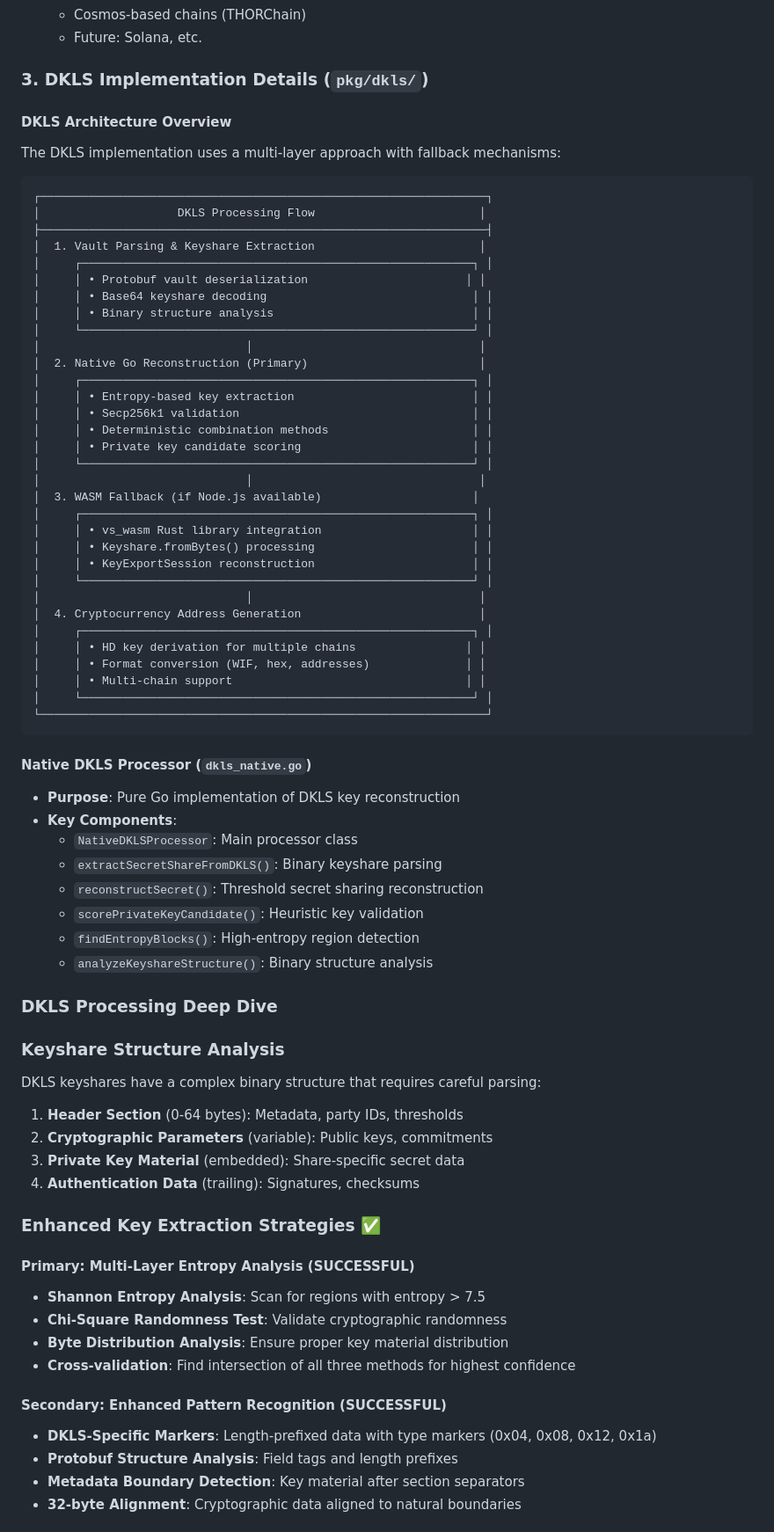
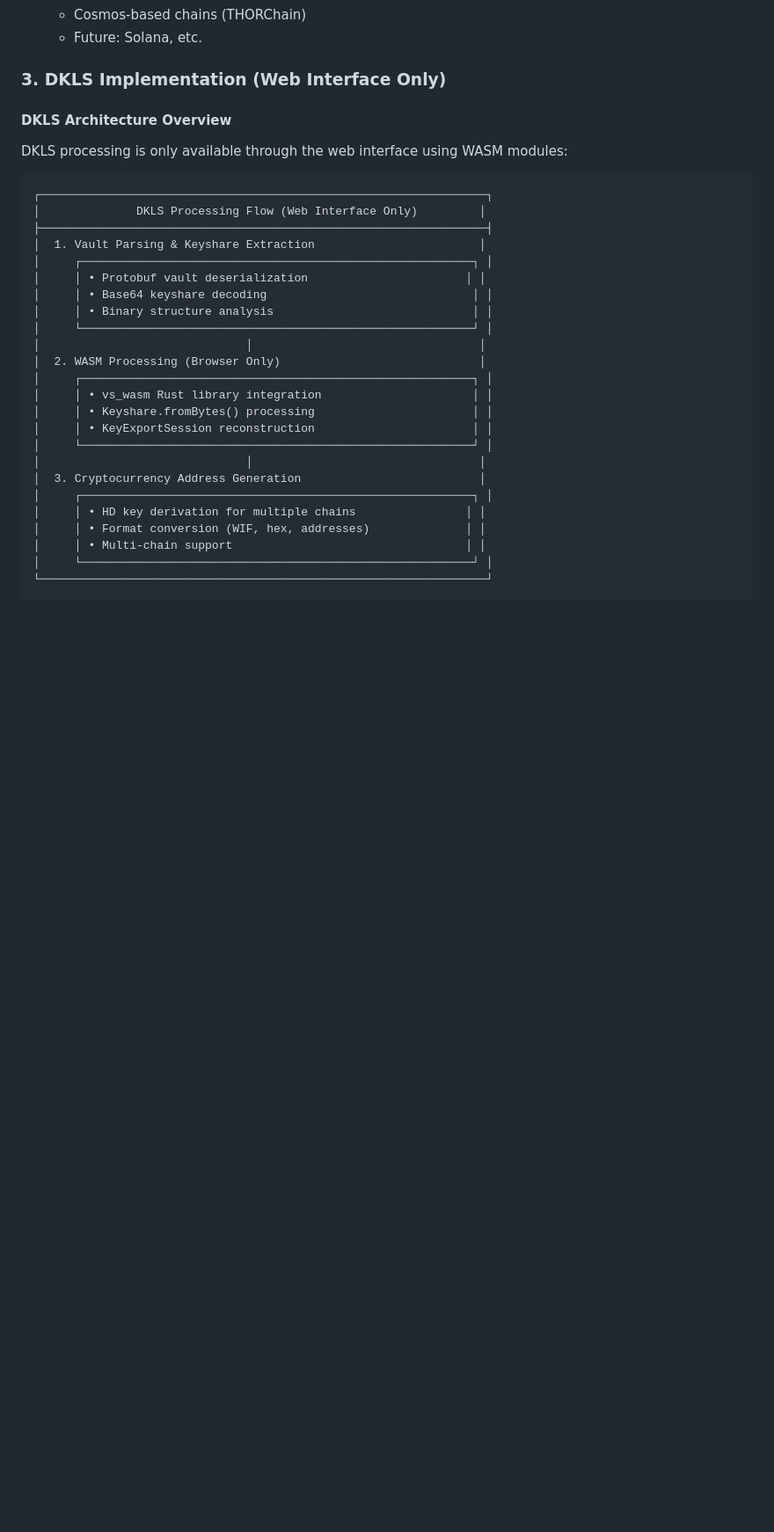
Before and after one commit to SxMShaDoW/Vultisig-Share-Decoder, a Markdown page: ARCHITECTURE.md, the part around one of its changes. Shown at 88% size. Drawn GitHub-style; blank space fills up the shorter version.

````diff
--- a/ARCHITECTURE.md
+++ b/ARCHITECTURE.md
@@ -136,14 +137,14 @@ The Vultisig Share Decoder is a multi-platform application that recovers cryptog
   - Cosmos-based chains (THORChain)
   - Future: Solana, etc.
 
-### 3. DKLS Implementation Details (`pkg/dkls/`)
+### 3. DKLS Implementation (Web Interface Only)
 
 #### DKLS Architecture Overview
-The DKLS implementation uses a multi-layer approach with fallback mechanisms:
+DKLS processing is only available through the web interface using WASM modules:
 
 ```
 ┌─────────────────────────────────────────────────────────────────┐
-│                    DKLS Processing Flow                        │
+│              DKLS Processing Flow (Web Interface Only)         │
 ├─────────────────────────────────────────────────────────────────┤
 │  1. Vault Parsing & Keyshare Extraction                        │
 │     ┌─────────────────────────────────────────────────────────┐ │
@@ -152,22 +153,14 @@ The DKLS implementation uses a multi-layer approach with fallback mechanisms:
 │     │ • Binary structure analysis                             │ │
 │     └─────────────────────────────────────────────────────────┘ │
 │                              │                                 │
-│  2. Native Go Reconstruction (Primary)                         │
-│     ┌─────────────────────────────────────────────────────────┐ │
-│     │ • Entropy-based key extraction                          │ │
-│     │ • Secp256k1 validation                                  │ │
-│     │ • Deterministic combination methods                     │ │
-│     │ • Private key candidate scoring                         │ │
-│     └─────────────────────────────────────────────────────────┘ │
-│                              │                                 │
-│  3. WASM Fallback (if Node.js available)                      │
+│  2. WASM Processing (Browser Only)                             │
 │     ┌─────────────────────────────────────────────────────────┐ │
 │     │ • vs_wasm Rust library integration                      │ │
 │     │ • Keyshare.fromBytes() processing                       │ │
 │     │ • KeyExportSession reconstruction                       │ │
 │     └─────────────────────────────────────────────────────────┘ │
 │                              │                                 │
-│  4. Cryptocurrency Address Generation                          │
+│  3. Cryptocurrency Address Generation                          │
 │     ┌─────────────────────────────────────────────────────────┐ │
 │     │ • HD key derivation for multiple chains                │ │
 │     │ • Format conversion (WIF, hex, addresses)              │ │
@@ -176,37 +169,3 @@ The DKLS implementation uses a multi-layer approach with fallback mechanisms:
 └─────────────────────────────────────────────────────────────────┘
 ```
 
-#### Native DKLS Processor (`dkls_native.go`)
-- **Purpose**: Pure Go implementation of DKLS key reconstruction
-- **Key Components**:
-  - `NativeDKLSProcessor`: Main processor class
-  - `extractSecretShareFromDKLS()`: Binary keyshare parsing
-  - `reconstructSecret()`: Threshold secret sharing reconstruction
-  - `scorePrivateKeyCandidate()`: Heuristic key validation
-  - `findEntropyBlocks()`: High-entropy region detection
-  - `analyzeKeyshareStructure()`: Binary structure analysis
-
-### DKLS Processing Deep Dive
-
-### Keyshare Structure Analysis
-DKLS keyshares have a complex binary structure that requires careful parsing:
-
-1. **Header Section** (0-64 bytes): Metadata, party IDs, thresholds
-2. **Cryptographic Parameters** (variable): Public keys, commitments
-3. **Private Key Material** (embedded): Share-specific secret data
-4. **Authentication Data** (trailing): Signatures, checksums
-
-### Enhanced Key Extraction Strategies ✅
-
-#### Primary: Multi-Layer Entropy Analysis (SUCCESSFUL)
-- **Shannon Entropy Analysis**: Scan for regions with entropy > 7.5
-- **Chi-Square Randomness Test**: Validate cryptographic randomness
-- **Byte Distribution Analysis**: Ensure proper key material distribution
-- **Cross-validation**: Find intersection of all three methods for highest confidence
-
-#### Secondary: Enhanced Pattern Recognition (SUCCESSFUL)
-- **DKLS-Specific Markers**: Length-prefixed data with type markers (0x04, 0x08, 0x12, 0x1a)
-- **Protobuf Structure Analysis**: Field tags and length prefixes
-- **Metadata Boundary Detection**: Key material after section separators
-- **32-byte Alignment**: Cryptographic data aligned to natural boundaries
-
````
Also changed, not shown: other parts of ARCHITECTURE.md (+17 -29 lines), README.md (+4 -4 lines).
